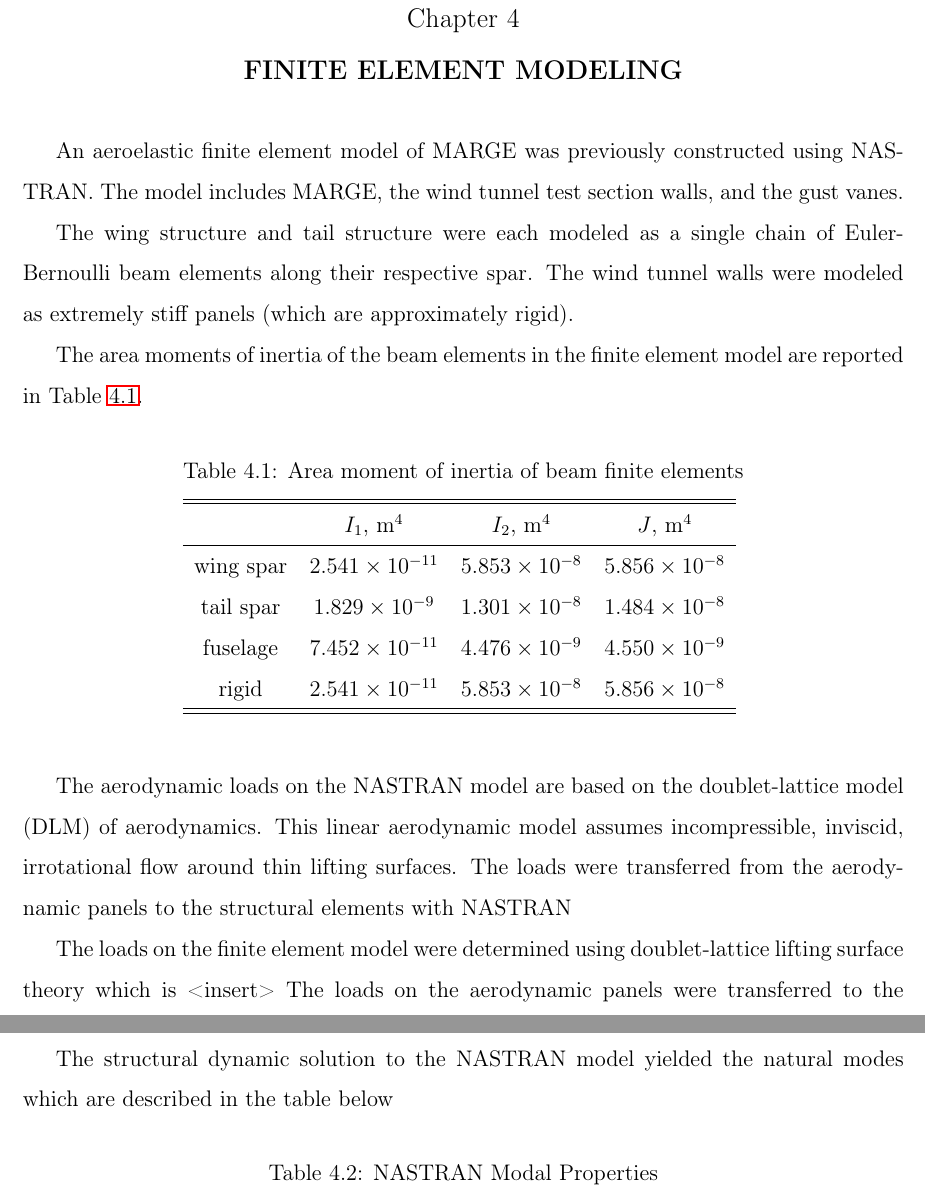
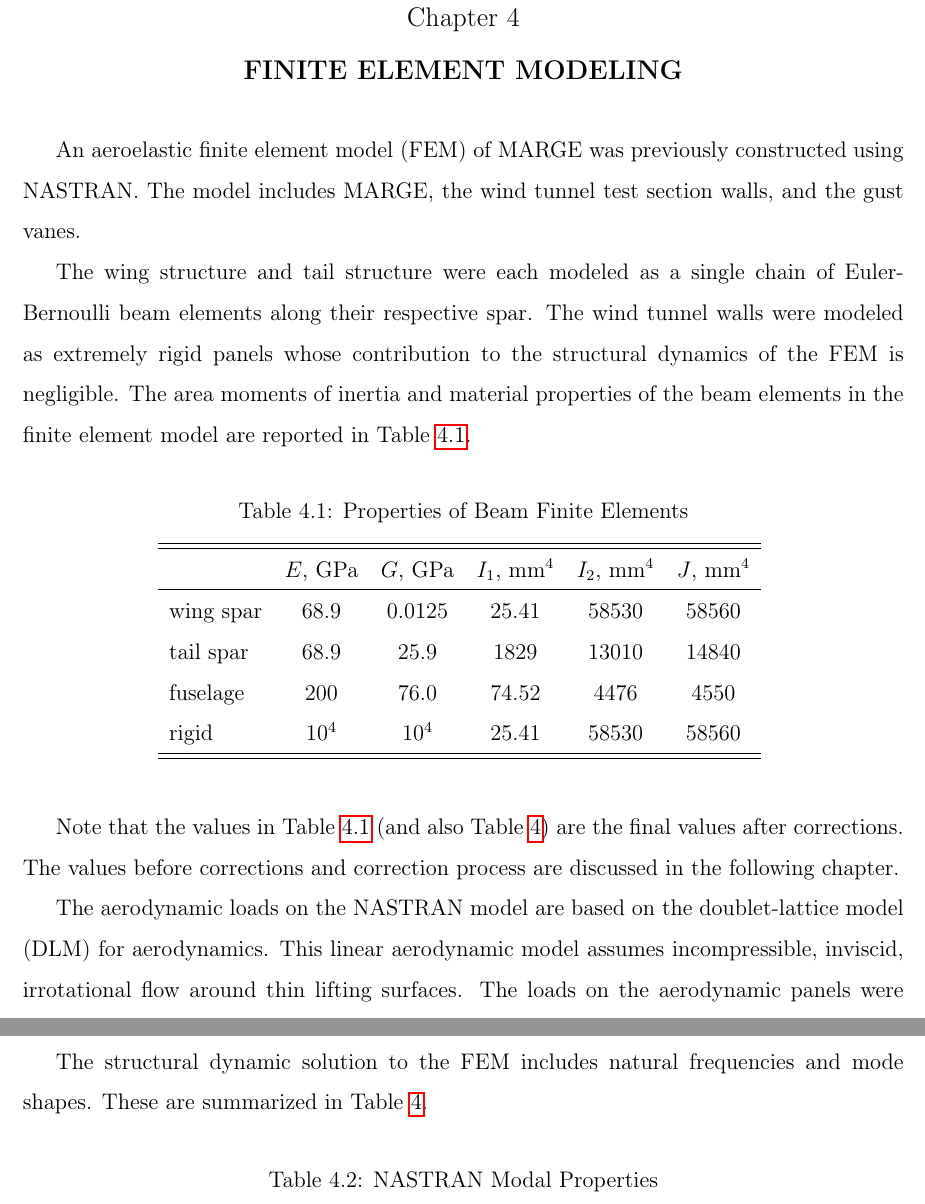
Before and after one commit to exurl/UWThesis, a LaTeX thesis (MAIN.tex, which reads content/nastran.tex): two parts of pages 33 and 34 of 57, joined at a grey line, cut so that both start at the same text. Compiled offline with pdfLaTeX.

Commit message:
nastran chapter updates

```diff
--- a/content/nastran.tex
+++ b/content/nastran.tex
@@ -1,35 +1,31 @@
 \chapter{Finite Element Modeling}
 \label{ch:nastran}
 
-An aeroelastic finite element model of MARGE was previously constructed using NASTRAN. The model includes MARGE, the wind tunnel test section walls, and the gust vanes.
+An aeroelastic finite element model (FEM) of MARGE was previously constructed using NASTRAN. The model includes MARGE, the wind tunnel test section walls, and the gust vanes.
 
 % The structural model was constructed from classical beam elements and point masses. The
 
-The wing structure and tail structure were each modeled as a single chain of Euler-Bernoulli beam elements along their respective spar. The wind tunnel walls were modeled as extremely stiff panels (which are approximately rigid).
-
-The area moments of inertia of the beam elements in the finite element model are reported in Table \ref{tab:beamInertia}.
+The wing structure and tail structure were each modeled as a single chain of Euler-Bernoulli beam elements along their respective spar. The wind tunnel walls were modeled as extremely rigid panels whose contribution to the structural dynamics of the FEM is negligible. The area moments of inertia and material properties of the beam elements in the finite element model are reported in Table \ref{tab:beamInertia}.
 \begin{table}[H]
     \centering
-    \caption{Area moment of inertia of beam finite elements}
-    \begin{tabular}{cccc}
+    \caption{Properties of Beam Finite Elements}
+    \begin{tabular}{lccccc}
         \hline\hline
-                  & $I_1$, m$^4$          & $I_2$, m$^4$         & $J$, m$^4$           \\
+                  & $E$, GPa & $G$, GPa & $I_1$, mm$^4$ & $I_2$, mm$^4$ & $J$, mm$^4$ \\
         \hline
-        wing spar & $2.541\times10^{-11}$ & $5.853\times10^{-8}$ & $5.856\times10^{-8}$ \\
-        tail spar & $1.829\times10^{-9}$  & $1.301\times10^{-8}$ & $1.484\times10^{-8}$ \\
-        fuselage  & $7.452\times10^{-11}$ & $4.476\times10^{-9}$ & $4.550\times10^{-9}$ \\
-        rigid     & $2.541\times10^{-11}$ & $5.853\times10^{-8}$ & $5.856\times10^{-8}$ \\
+        wing spar & $68.9$   & $0.0125$ & $25.41$       & $58530$       & $58560$     \\
+        tail spar & $68.9$   & $25.9$   & $1829$        & $13010$       & $14840$     \\
+        fuselage  & $200$    & $76.0$   & $74.52$       & $4476 $       & $4550 $     \\
+        rigid     & $10^4$   & $10^4$   & $25.41$       & $58530$       & $58560$     \\
         \hline\hline
     \end{tabular}
     \label{tab:beamInertia}
 \end{table}
+Note that the values in Table \ref{tab:beamInertia} (and also Table \ref{tab:nastranResult}) are the final values after corrections. The values before corrections and correction process are discussed in the following chapter.
 
-The aerodynamic loads on the NASTRAN model are based on the doublet-lattice model (DLM) of aerodynamics. This linear aerodynamic model assumes incompressible, inviscid, irrotational flow around thin lifting surfaces. The loads were transferred from the aerodynamic panels to the structural elements with NASTRAN
+The aerodynamic loads on the NASTRAN model are based on the doublet-lattice model (DLM) for aerodynamics. This linear aerodynamic model assumes incompressible, inviscid, irrotational flow around thin lifting surfaces. The loads on the aerodynamic panels were transferred to the structural nodes via a spline interpolation.
 
-The loads on the finite element model were determined using doublet-lattice lifting surface theory which is <insert>
-The loads on the aerodynamic panels were transferred to the structural nodes via a spline interpolation.
-
-The structural dynamic solution to the NASTRAN model yielded the natural modes which are described in the table below
+The structural dynamic solution to the FEM includes natural frequencies and mode shapes. These are summarized in Table \ref{tab:nastranResult}.
 \begin{table}[H]
 	\centering
 	\label{tab:nastranResult}
```
